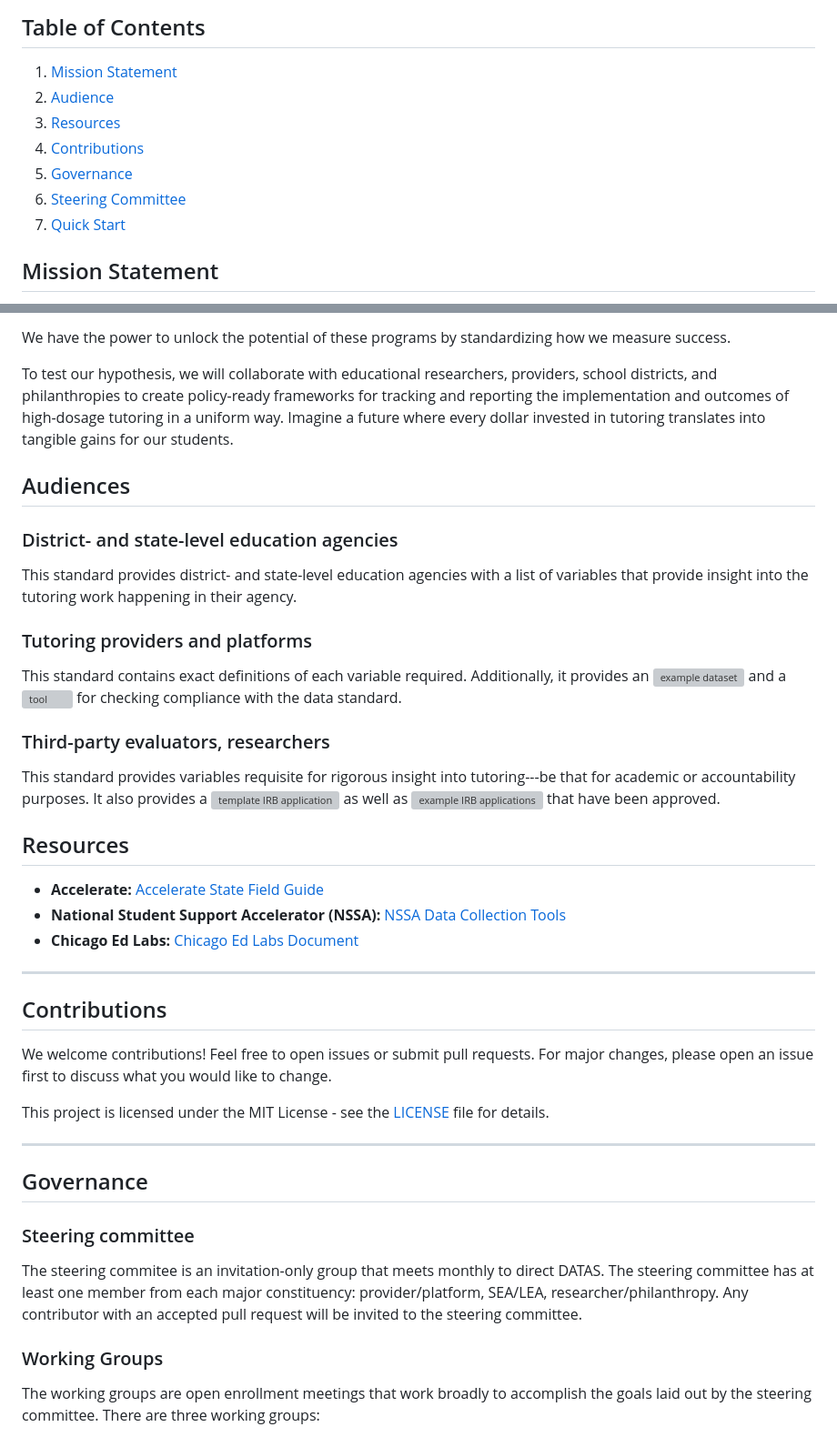
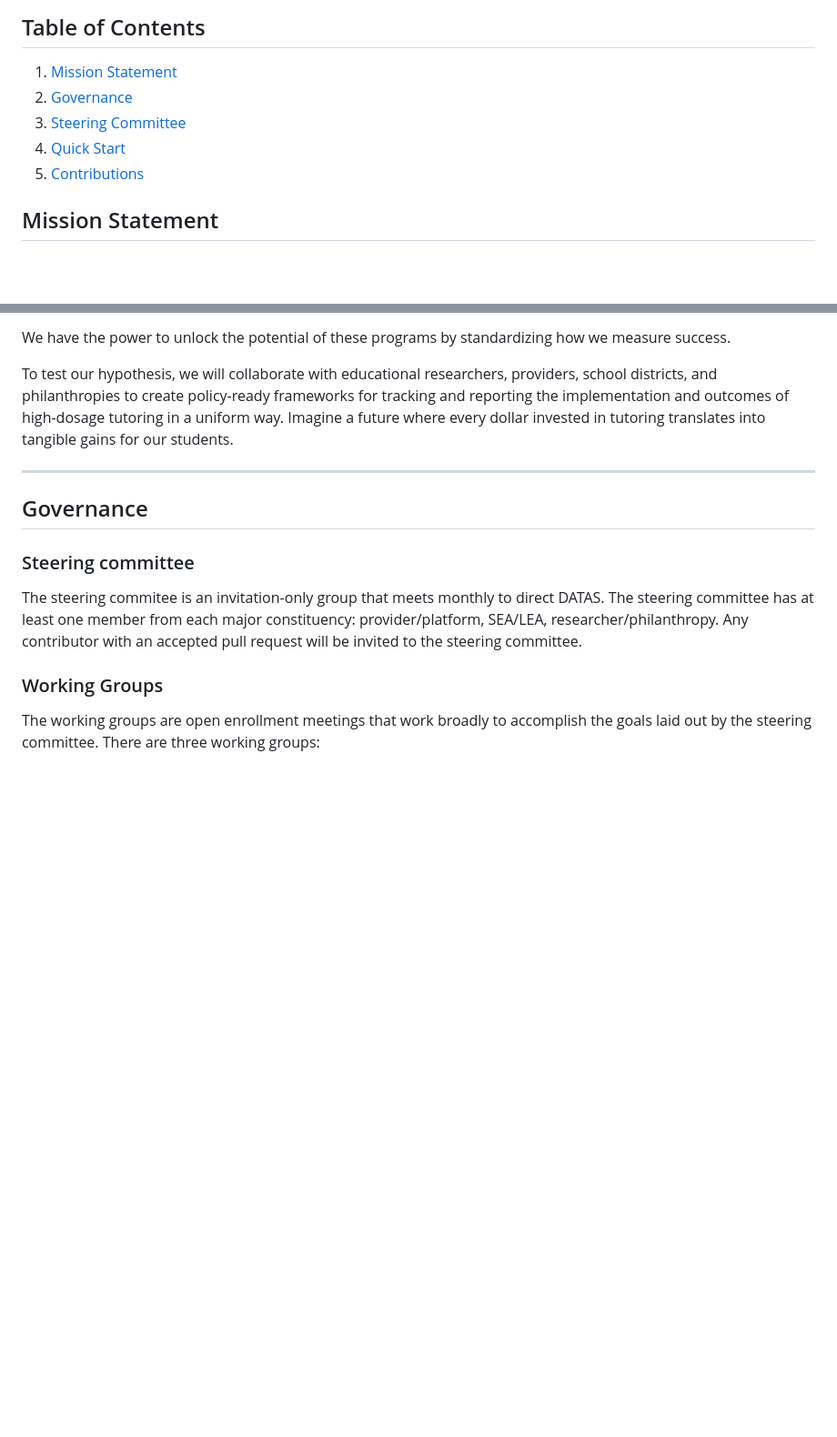
Before and after one commit to accelerate-usa/tutor-data-standard, a Markdown page: README.md, 2 parts joined by grey strips. Shown: that part at 91% size. Drawn GitHub-style; blank space fills up the shorter version; grey boxes are pictures that could not be loaded.

Commit message:
readme update 2

```diff
--- a/README.md
+++ b/README.md
@@ -14,12 +14,10 @@ Feel free to read more about us below, or jump straight to the [quick start](#qu
 ## Table of Contents
 
 1. [Mission Statement](#mission-statement)
-1. [Audience](#Audience)
-1. [Resources](#resources)
-1. [Contributions](#contributions)
 1. [Governance](#governance)
 1. [Steering Committee](#steering-committee)
 1. [Quick Start](#quick-start)
+1. [Contributions](#contributions)
 
 ## Mission Statement
 Students in public school systems across the United States deserve the full benefits of high-dosage tutoring programs. Despite over 1.4 billion dollars of ESSER funding being spent on high-dosage tutoring, there is insufficient data to evaluate success or identify areas for improvement. If this problem continues, the potential educational benefits of high-dosage tutoring will not be fully realized, potentially resulting in continued learning loss and widening achievement gaps.
@@ -27,29 +25,6 @@ Students in public school systems across the United States deserve the full bene
 We have the power to unlock the potential of these programs by standardizing how we measure success.
 
 To test our hypothesis, we will collaborate with educational researchers, providers, school districts, and philanthropies to create policy-ready frameworks for tracking and reporting the implementation and outcomes of high-dosage tutoring in a uniform way. Imagine a future where every dollar invested in tutoring translates into tangible gains for our students.
-
-## Audiences
-
-### District- and state-level education agencies
-This standard provides district- and state-level education agencies with a list of variables that provide insight into the tutoring work happening in their agency.
-
-### Tutoring providers and platforms
-This standard contains exact definitions of each variable required. Additionally, it provides an ![example dataset]() and a ![tool]() for checking compliance with the data standard.
-
-### Third-party evaluators, researchers
-This standard provides variables requisite for rigorous insight into tutoring---be that for academic or accountability purposes. It also provides a ![template IRB application]() as well as ![example IRB applications]() that have been approved.
-
-## Resources
-- **Accelerate:** [Accelerate State Field Guide](https://accelerate.us/state-field-guide/)
-- **National Student Support Accelerator (NSSA):** [NSSA Data Collection Tools](https://docs.google.com/spreadsheets/d/1eBZ9rmfAJ_3e46NWLmPUvNxmhFiMc3pS/edit?usp=sharing&ouid=104829921588646286630&rtpof=true&sd=true)
-- **Chicago Ed Labs:** [Chicago Ed Labs Document](https://docs.google.com/document/d/1ji_fwvKKon_abuD3s5Yp-KAJk0d8cU64/edit)
-
----
-
-## Contributions
-We welcome contributions! Feel free to open issues or submit pull requests. For major changes, please open an issue first to discuss what you would like to change.
-
-This project is licensed under the MIT License - see the [LICENSE](LICENSE) file for details.
 
 ---
 
```
Also changed, not shown: other parts of README.md (+9 -0 lines).
